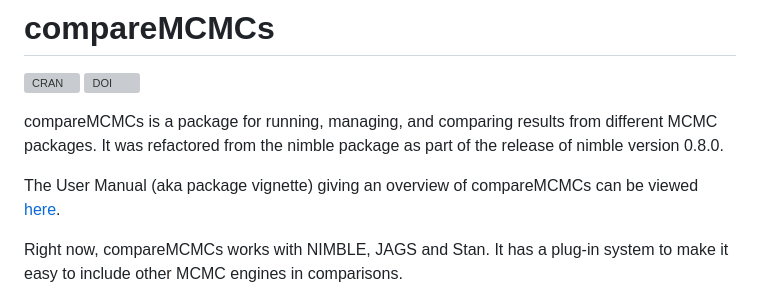
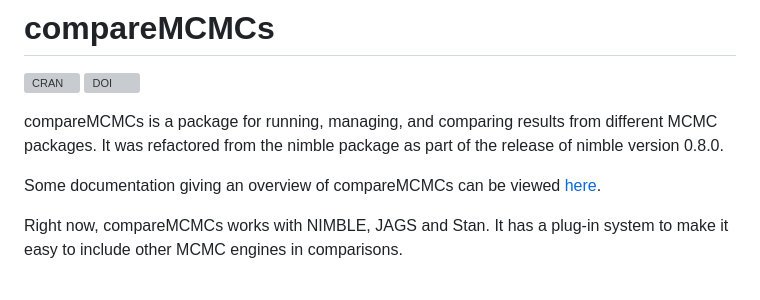
Before and after one commit to nimble-dev/compareMCMCs, a Markdown page: README.md, the part around the change. GitHub-like rendering; grey boxes are pictures that could not be loaded.

Commit message:
update Readme to link documentation online

```diff
--- a/README.md
+++ b/README.md
@@ -4,7 +4,7 @@
 
 compareMCMCs is a package for running, managing, and comparing results from different MCMC packages.  It was refactored from the nimble package as part of the release of nimble version 0.8.0.
 
-The User Manual (aka package vignette) giving an overview of compareMCMCs can be viewed [here](https://htmlpreview.github.io/?https://github.com/nimble-dev/compareMCMCs/blob/vignette_workaround/vignette/compareMCMCs.html).
+Some documentation giving an overview of compareMCMCs can be viewed [here](https://htmlpreview.github.io/?https://github.com/nimble-dev/compareMCMCs/blob/master/vignette/compareMCMCs.html).
 
 Right now, compareMCMCs works with NIMBLE, JAGS and Stan.  It has a plug-in system to make it easy to include other MCMC engines in comparisons.
 
```
